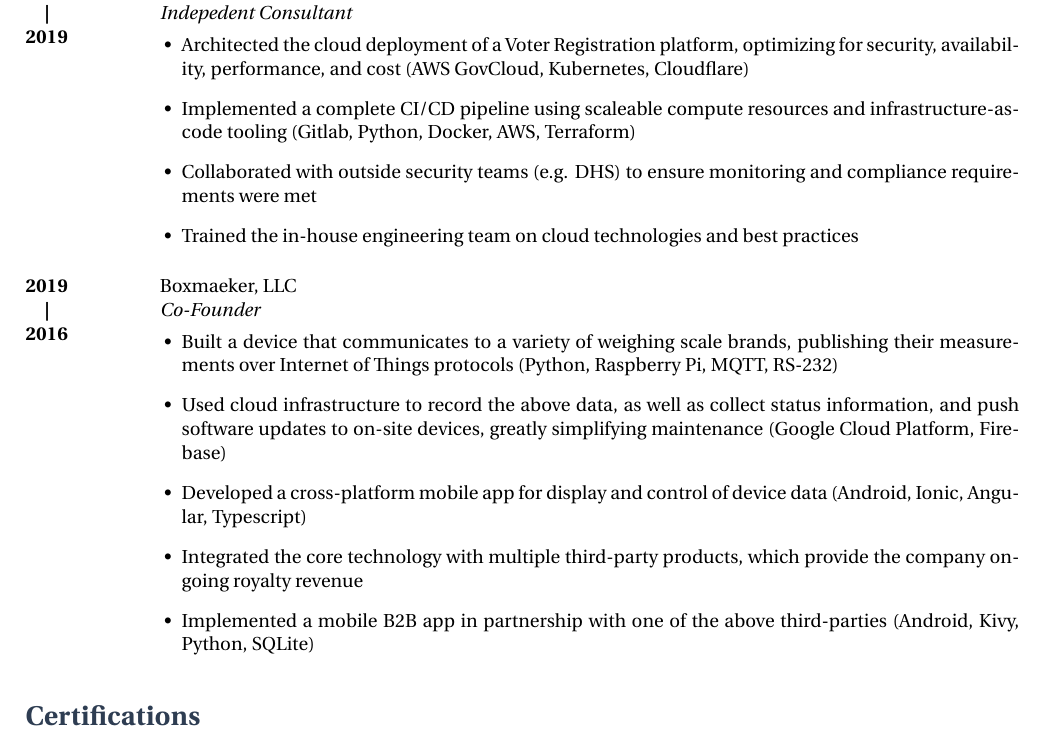
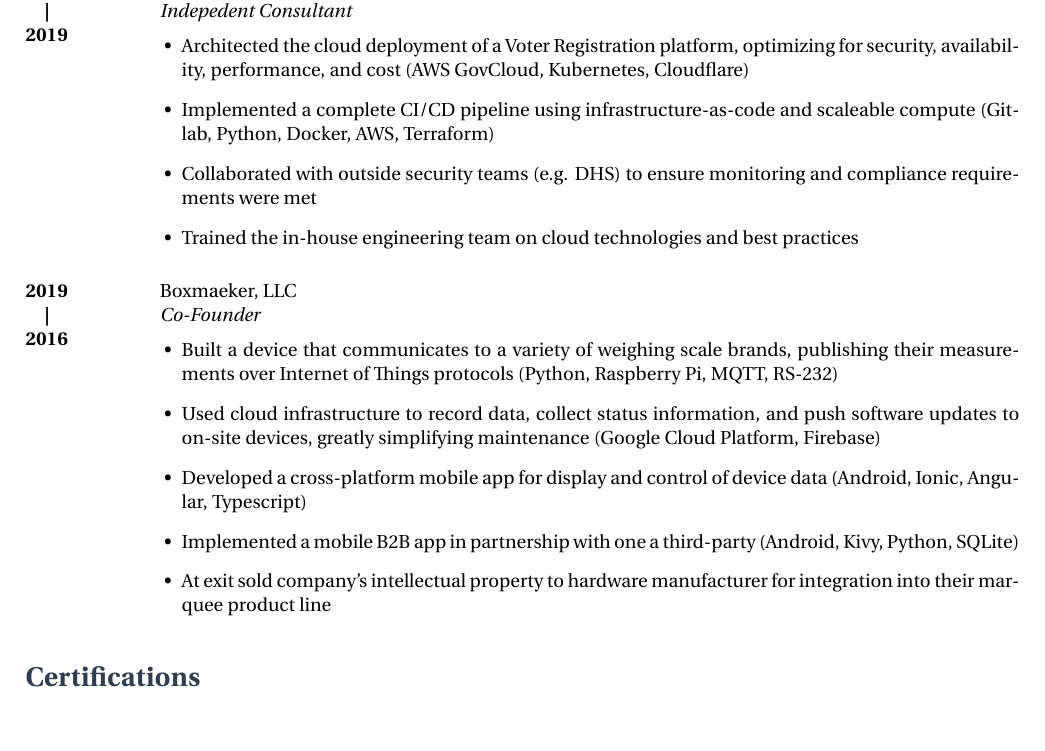
Before and after one commit to lordjabez/resume, a LaTeX CV (resume.tex): part of page 3 of 3, cut so that both start at the same text. Compiled offline with XeLaTeX.

Commit message:
Tweak some bullet point wording in experience and entrepreneurship sections.

```diff
--- a/resume.tex
+++ b/resume.tex
@@ -101,7 +101,7 @@
   {Indepedent Consultant}
   {\begin{achievements}
     \item Architected the cloud deployment of a Voter Registration platform, optimizing for security, availability, performance, and cost (AWS GovCloud, Kubernetes, Cloudflare)
-    \item Implemented a complete CI/CD pipeline using scaleable compute resources and infrastructure-as-code tooling (Gitlab, Python, Docker, AWS, Terraform)
+    \item Implemented a complete CI/CD pipeline using infrastructure-as-code and scaleable compute (Gitlab, Python, Docker, AWS, Terraform)
     \item Collaborated with outside security teams (e.g. DHS) to ensure monitoring and compliance requirements were met
     \item Trained the in-house engineering team on cloud technologies and best practices
   \end{achievements}}
@@ -112,10 +112,10 @@
   {Co-Founder}
   {\begin{achievements}
     \item Built a device that communicates to a variety of weighing scale brands, publishing their measurements over Internet of Things protocols (Python, Raspberry Pi, MQTT, RS-232)
-    \item Used cloud infrastructure to record the above data, as well as collect status information, and push software updates to on-site devices, greatly simplifying maintenance (Google Cloud Platform, Firebase)
+    \item Used cloud infrastructure to record data, collect status information, and push software updates to on-site devices, greatly simplifying maintenance (Google Cloud Platform, Firebase)
     \item Developed a cross-platform mobile app for display and control of device data (Android, Ionic, Angular, Typescript)
-    \item Integrated the core technology with multiple third-party products, which provide the company ongoing royalty revenue
-    \item Implemented a mobile B2B app in partnership with one of the above third-parties (Android, Kivy, Python, SQLite)
+    \item Implemented a mobile B2B app in partnership with one a third-party (Android, Kivy, Python, SQLite)
+    \item At exit sold company's intellectual property to hardware manufacturer for integration into their marquee product line
   \end{achievements}}
 
 
```
